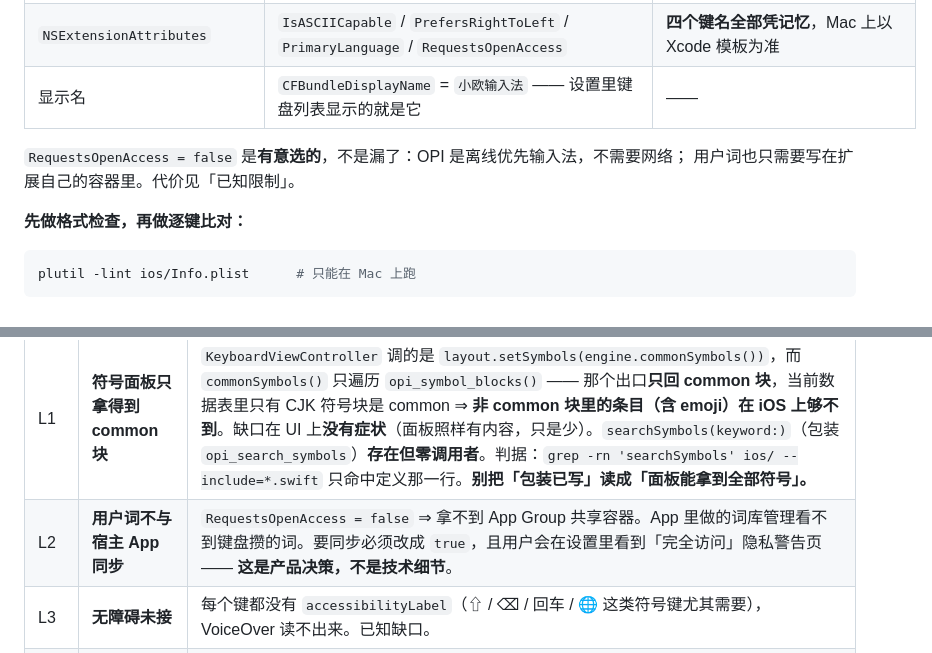
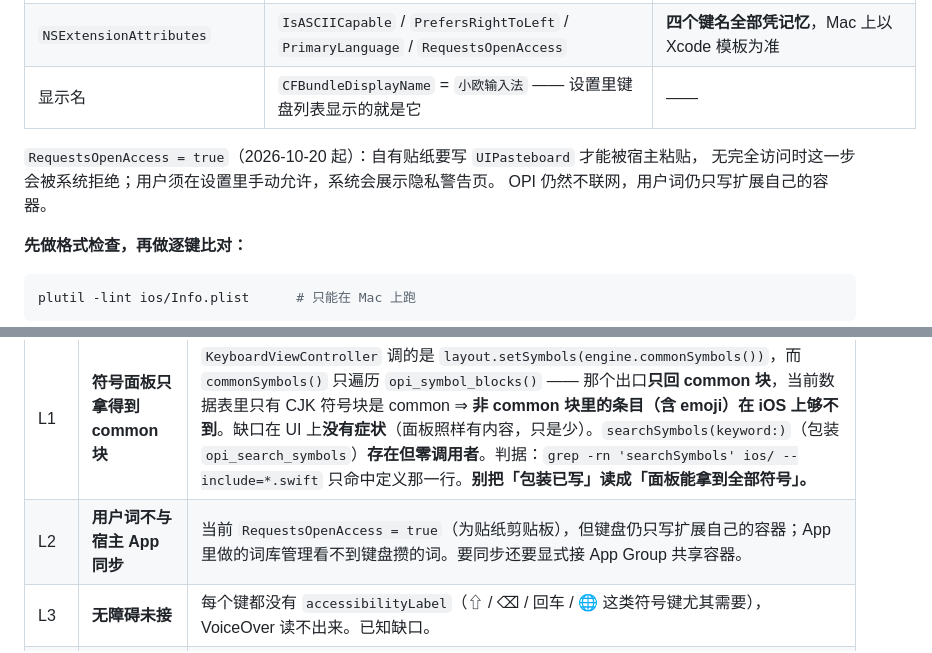
Before and after one commit to erikwang2013/opi, a Markdown page: docs/install/ios.md, 2 parts joined by grey strips. Rendered like a GitHub page.

Commit message:
文档：iOS 完全访问改为开启并说明贴纸剪贴板依赖

````diff
--- a/docs/install/ios.md
+++ b/docs/install/ios.md
@@ -168,8 +168,9 @@ xcodebuild -create-xcframework \
 | `NSExtensionAttributes` | `IsASCIICapable` / `PrefersRightToLeft` / `PrimaryLanguage` / `RequestsOpenAccess` | **四个键名全部凭记忆**，Mac 上以 Xcode 模板为准 |
 | 显示名 | `CFBundleDisplayName` = `小欧输入法` —— 设置里键盘列表显示的就是它 | —— |
 
-`RequestsOpenAccess = false` 是**有意选的**，不是漏了：OPI 是离线优先输入法，不需要网络；
-用户词也只需要写在扩展自己的容器里。代价见「已知限制」。
+`RequestsOpenAccess = true`（2026-10-20 起）：自有贴纸要写 `UIPasteboard` 才能被宿主粘贴，
+无完全访问时这一步会被系统拒绝；用户须在设置里手动允许，系统会展示隐私警告页。
+OPI 仍然不联网，用户词仍只写扩展自己的容器。
 
 **先做格式检查，再做逐键比对：**
 ```bash
@@ -311,7 +312,7 @@ Payload/Opi.app/
 | # | 限制 | 说明 |
 |---|---|---|
 | L1 | **符号面板只拿得到 common 块** | `KeyboardViewController` 调的是 `layout.setSymbols(engine.commonSymbols())`，而 `commonSymbols()` 只遍历 `opi_symbol_blocks()` —— 那个出口**只回 common 块**，当前数据表里只有 CJK 符号块是 common ⇒ **非 common 块里的条目（含 emoji）在 iOS 上够不到**。缺口在 UI 上**没有症状**（面板照样有内容，只是少）。`searchSymbols(keyword:)`（包装 `opi_search_symbols`）**存在但零调用者**。判据：`grep -rn 'searchSymbols' ios/ --include=*.swift` 只命中定义那一行。**别把「包装已写」读成「面板能拿到全部符号」。** |
-| L2 | **用户词不与宿主 App 同步** | `RequestsOpenAccess = false` ⇒ 拿不到 App Group 共享容器。App 里做的词库管理看不到键盘攒的词。要同步必须改成 `true`，且用户会在设置里看到「完全访问」隐私警告页 —— **这是产品决策，不是技术细节**。 |
+| L2 | **用户词不与宿主 App 同步** | 当前 `RequestsOpenAccess = true`（为贴纸剪贴板），但键盘仍只写扩展自己的容器；App 里做的词库管理看不到键盘攒的词。要同步还要显式接 App Group 共享容器。 |
 | L3 | **无障碍未接** | 每个键都没有 `accessibilityLabel`（⇧ / ⌫ / 回车 / 🌐 这类符号键尤其需要），VoiceOver 读不出来。已知缺口。 |
 | L4 | **键盘高度是拍的** | `viewWillAppear` 里写死 264pt（`priority = .defaultHigh`），**没按内容算、没处理旋转**。真机上要改。 |
 | L5 | **⇧ 三态高亮 UI 未接** | 出口（`opi_shift_state`）与 Swift 包装（`OpiEngine.shiftState()`）都已就绪，**UI 没读**。所以也仍然没有会漂移的镜像。 |
````
